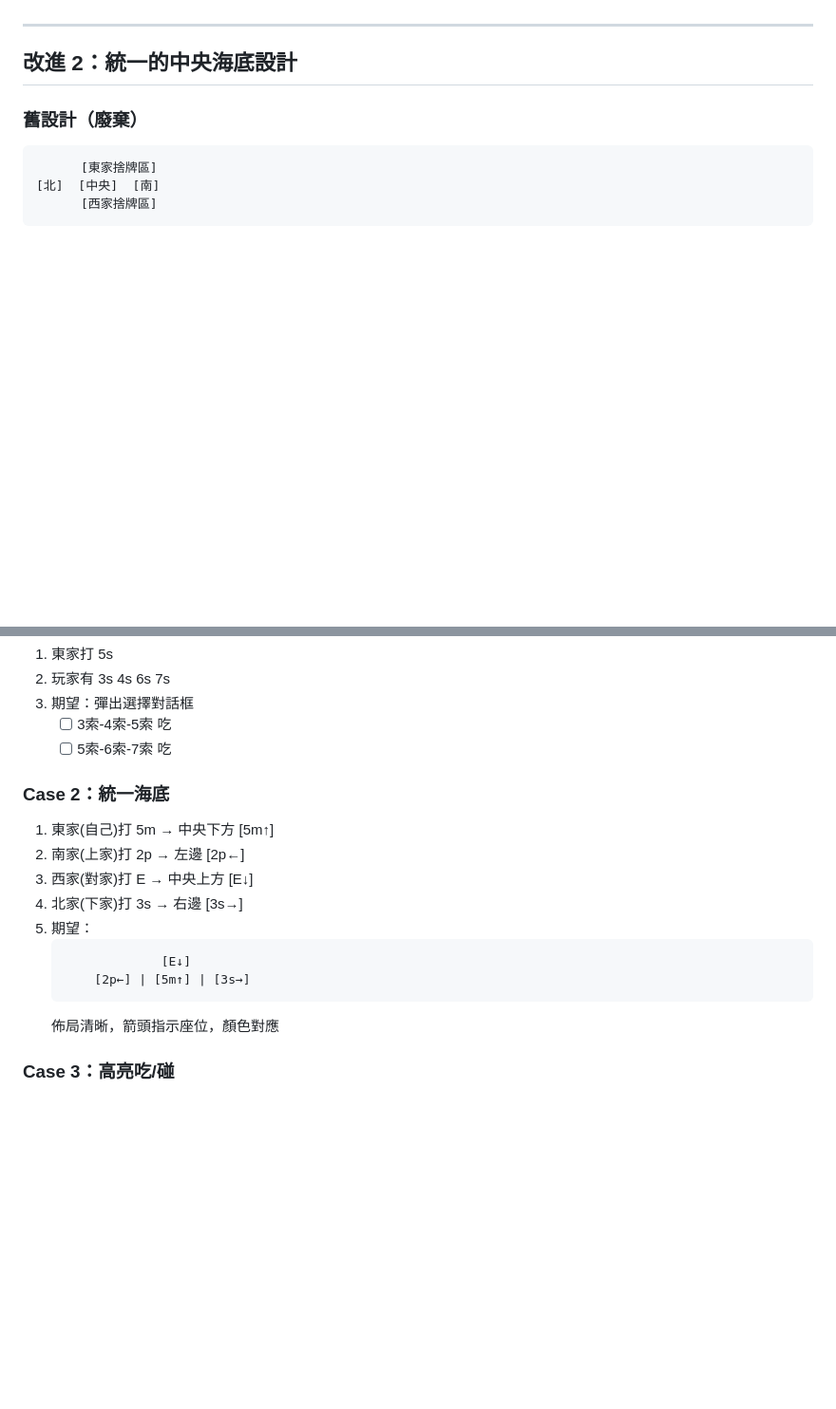
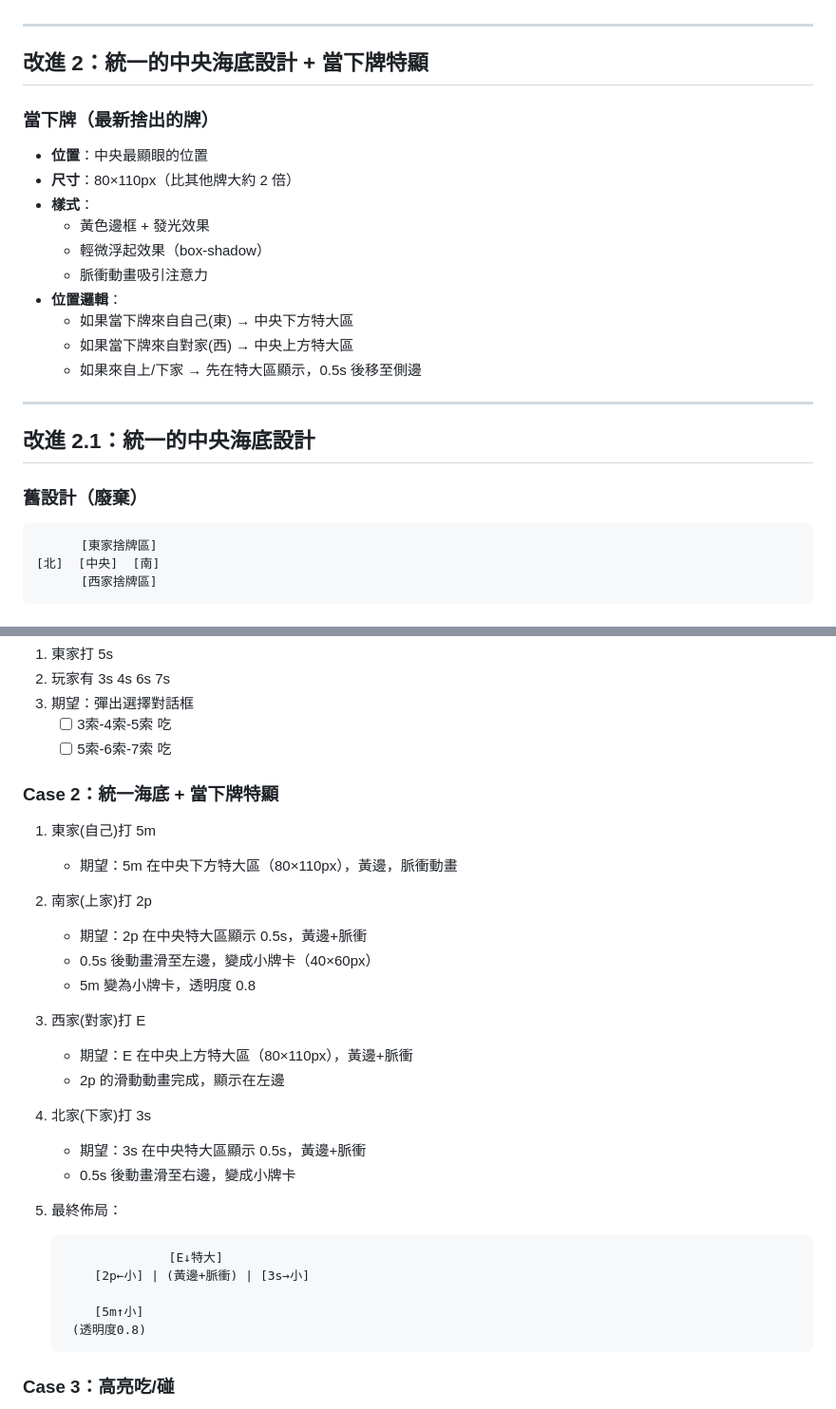
Before and after one commit to Eden-Sun/mahjong-web, a Markdown page: DISCARD_POOL_IMPROVED_SPEC.md, 2 parts joined by grey strips. Shown at 95% size. Rendered like a GitHub page; blank space fills up the shorter version.

````diff
--- a/DISCARD_POOL_IMPROVED_SPEC.md
+++ b/DISCARD_POOL_IMPROVED_SPEC.md
@@ -59,7 +59,23 @@ function getChowOptions(hand: string[], targetTile: string): ChowOption[]
 
 ---
 
-## 改進 2：統一的中央海底設計
+## 改進 2：統一的中央海底設計 + 當下牌特顯
+
+### 當下牌（最新捨出的牌）
+- **位置**：中央最顯眼的位置
+- **尺寸**：80×110px（比其他牌大約 2 倍）
+- **樣式**：
+  - 黃色邊框 + 發光效果
+  - 輕微浮起效果（box-shadow）
+  - 脈衝動畫吸引注意力
+- **位置邏輯**：
+  - 如果當下牌來自自己(東) → 中央下方特大區
+  - 如果當下牌來自對家(西) → 中央上方特大區
+  - 如果來自上/下家 → 先在特大區顯示，0.5s 後移至側邊
+
+---
+
+## 改進 2.1：統一的中央海底設計
 
 ### 舊設計（廢棄）
 ```
@@ -236,17 +319,31 @@ function clearHighlight() {
    - [ ] 3索-4索-5索 吃
    - [ ] 5索-6索-7索 吃
 
-### Case 2：統一海底
-1. 東家(自己)打 5m → 中央下方 [5m↑]
-2. 南家(上家)打 2p → 左邊 [2p←]
-3. 西家(對家)打 E → 中央上方 [E↓]
-4. 北家(下家)打 3s → 右邊 [3s→]
-5. 期望：
+### Case 2：統一海底 + 當下牌特顯
+1. 東家(自己)打 5m
+   - 期望：5m 在中央下方特大區（80×110px），黃邊，脈衝動畫
+
+2. 南家(上家)打 2p
+   - 期望：2p 在中央特大區顯示 0.5s，黃邊+脈衝
+   - 0.5s 後動畫滑至左邊，變成小牌卡（40×60px）
+   - 5m 變為小牌卡，透明度 0.8
+
+3. 西家(對家)打 E
+   - 期望：E 在中央上方特大區（80×110px），黃邊+脈衝
+   - 2p 的滑動動畫完成，顯示在左邊
+
+4. 北家(下家)打 3s
+   - 期望：3s 在中央特大區顯示 0.5s，黃邊+脈衝
+   - 0.5s 後動畫滑至右邊，變成小牌卡
+
+5. 最終佈局：
    ```
-                [E↓]
-       [2p←] | [5m↑] | [3s→]
+                 [E↓特大]
+       [2p←小] | (黃邊+脈衝) | [3s→小]
+
+       [5m↑小]
+    (透明度0.8)
    ```
-   佈局清晰，箭頭指示座位，顏色對應
 
 ### Case 3：高亮吃/碰
 1. 東家打 5m，玩家可吃或碰
````
Also changed, not shown: other parts of DISCARD_POOL_IMPROVED_SPEC.md (+74 -7 lines), CA_TASK_DISCARD_IMPROVEMENTS.md (+99 -40 lines).
